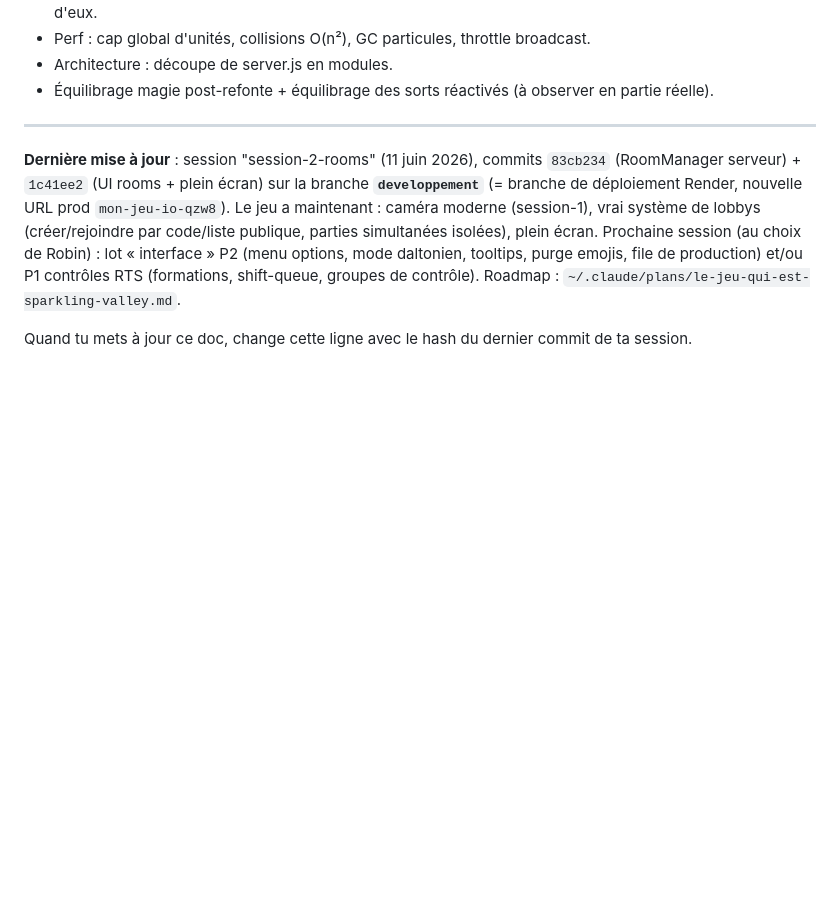
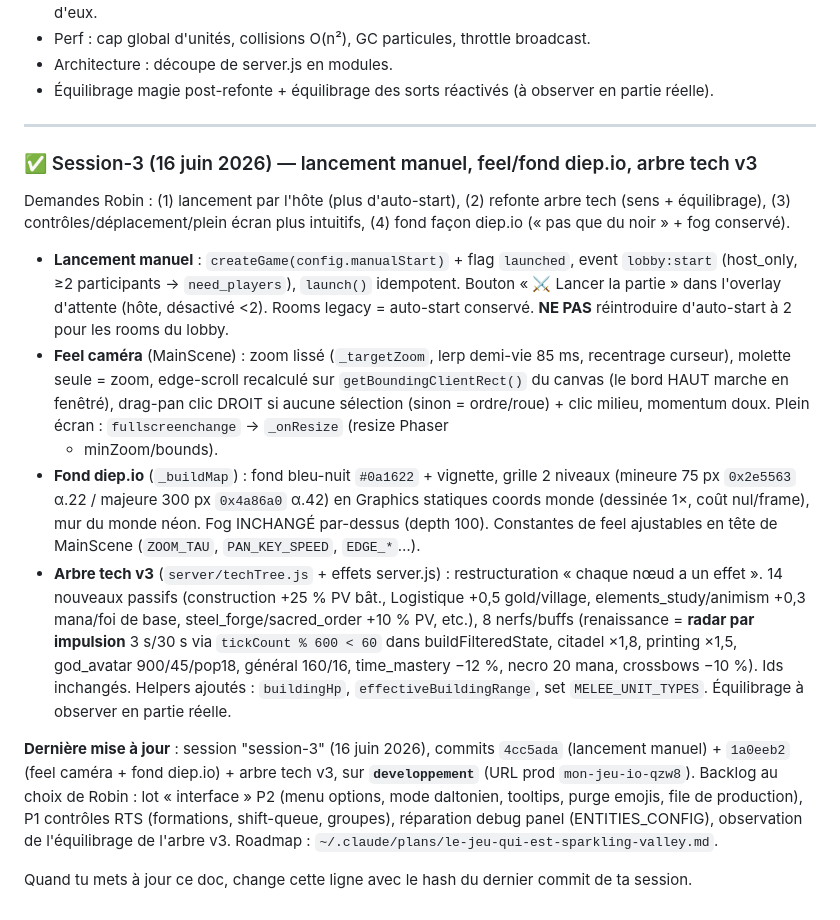
Before and after one commit to Youmix8/mon-jeu-io, a Markdown page: CLAUDE.md, the part around the change. Drawn GitHub-style; blank space fills up the shorter version.

Commit message:
docs(CLAUDE.md): MAJ session-3 — lancement manuel, feel/fond diep.io, arbre tech v3
Co-Authored-By: Claude Opus 4.8 (1M context) <noreply@anthropic.com>

```diff
--- a/CLAUDE.md
+++ b/CLAUDE.md
@@ -512,15 +512,44 @@ rooms complet, propositions d'améliorations interface.
 
 ---
 
-**Dernière mise à jour** : session "session-2-rooms" (11 juin 2026), commits
-`83cb234` (RoomManager serveur) + `1c41ee2` (UI rooms + plein écran) sur la
-branche **`developpement`** (= branche de déploiement Render, nouvelle URL
-prod `mon-jeu-io-qzw8`). Le jeu a maintenant : caméra moderne (session-1),
-vrai système de lobbys (créer/rejoindre par code/liste publique, parties
-simultanées isolées), plein écran. Prochaine session (au choix de Robin) :
-lot « interface » P2 (menu options, mode daltonien, tooltips, purge emojis,
-file de production) et/ou P1 contrôles RTS (formations, shift-queue, groupes
-de contrôle). Roadmap : `~/.claude/plans/le-jeu-qui-est-sparkling-valley.md`.
+### ✅ Session-3 (16 juin 2026) — lancement manuel, feel/fond diep.io, arbre tech v3
+Demandes Robin : (1) lancement par l'hôte (plus d'auto-start), (2) refonte
+arbre tech (sens + équilibrage), (3) contrôles/déplacement/plein écran plus
+intuitifs, (4) fond façon diep.io (« pas que du noir » + fog conservé).
+- **Lancement manuel** : `createGame(config.manualStart)` + flag `launched`,
+  event `lobby:start` (host_only, ≥2 participants → `need_players`), `launch()`
+  idempotent. Bouton « ⚔ Lancer la partie » dans l'overlay d'attente (hôte,
+  désactivé <2). Rooms legacy = auto-start conservé. **NE PAS** réintroduire
+  d'auto-start à 2 pour les rooms du lobby.
+- **Feel caméra** (MainScene) : zoom lissé (`_targetZoom`, lerp demi-vie 85 ms,
+  recentrage curseur), molette seule = zoom, edge-scroll recalculé sur
+  `getBoundingClientRect()` du canvas (le bord HAUT marche en fenêtré),
+  drag-pan clic DROIT si aucune sélection (sinon = ordre/roue) + clic milieu,
+  momentum doux. Plein écran : `fullscreenchange` → `_onResize` (resize Phaser
+  + minZoom/bounds).
+- **Fond diep.io** (`_buildMap`) : fond bleu-nuit `#0a1622` + vignette, grille
+  2 niveaux (mineure 75 px `0x2e5563` α.22 / majeure 300 px `0x4a86a0` α.42) en
+  Graphics statiques coords monde (dessinée 1×, coût nul/frame), mur du monde
+  néon. Fog INCHANGÉ par-dessus (depth 100). Constantes de feel ajustables en
+  tête de MainScene (`ZOOM_TAU`, `PAN_KEY_SPEED`, `EDGE_*`…).
+- **Arbre tech v3** (`server/techTree.js` + effets server.js) : restructuration
+  « chaque nœud a un effet ». 14 nouveaux passifs (construction +25 % PV bât.,
+  Logistique +0,5 gold/village, elements_study/animism +0,3 mana/foi de base,
+  steel_forge/sacred_order +10 % PV, etc.), 8 nerfs/buffs (renaissance =
+  **radar par impulsion** 3 s/30 s via `tickCount % 600 < 60` dans
+  buildFilteredState, citadel ×1,8, printing ×1,5, god_avatar 900/45/pop18,
+  général 160/16, time_mastery −12 %, necro 20 mana, crossbows −10 %). Ids
+  inchangés. Helpers ajoutés : `buildingHp`, `effectiveBuildingRange`,
+  set `MELEE_UNIT_TYPES`. Équilibrage à observer en partie réelle.
+
+**Dernière mise à jour** : session "session-3" (16 juin 2026), commits
+`4cc5ada` (lancement manuel) + `1a0eeb2` (feel caméra + fond diep.io) +
+arbre tech v3, sur **`developpement`** (URL prod `mon-jeu-io-qzw8`). Backlog
+au choix de Robin : lot « interface » P2 (menu options, mode daltonien,
+tooltips, purge emojis, file de production), P1 contrôles RTS (formations,
+shift-queue, groupes), réparation debug panel (ENTITIES_CONFIG), observation
+de l'équilibrage de l'arbre v3. Roadmap :
+`~/.claude/plans/le-jeu-qui-est-sparkling-valley.md`.
 
 Quand tu mets à jour ce doc, change cette ligne avec le hash du dernier
 commit de ta session.
```
